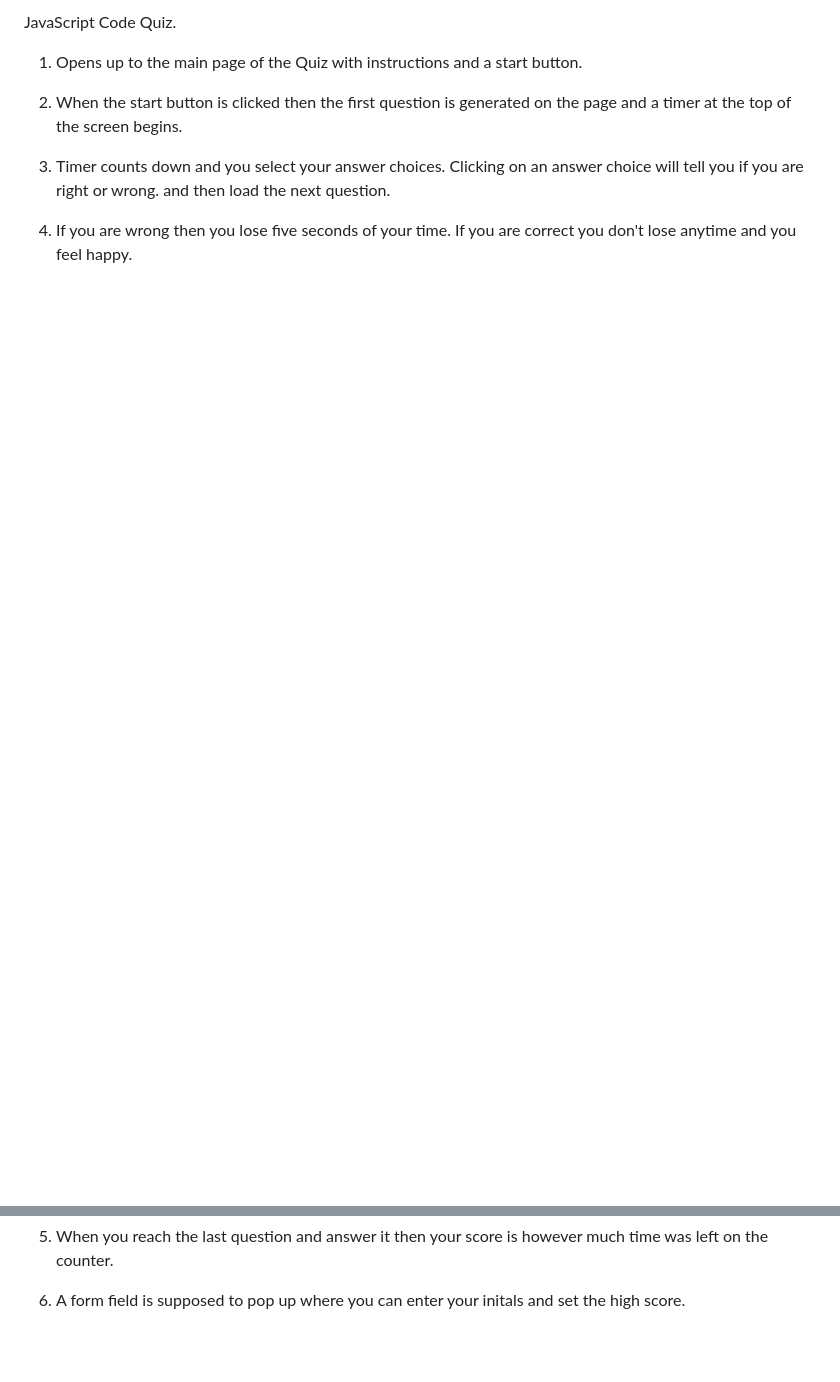
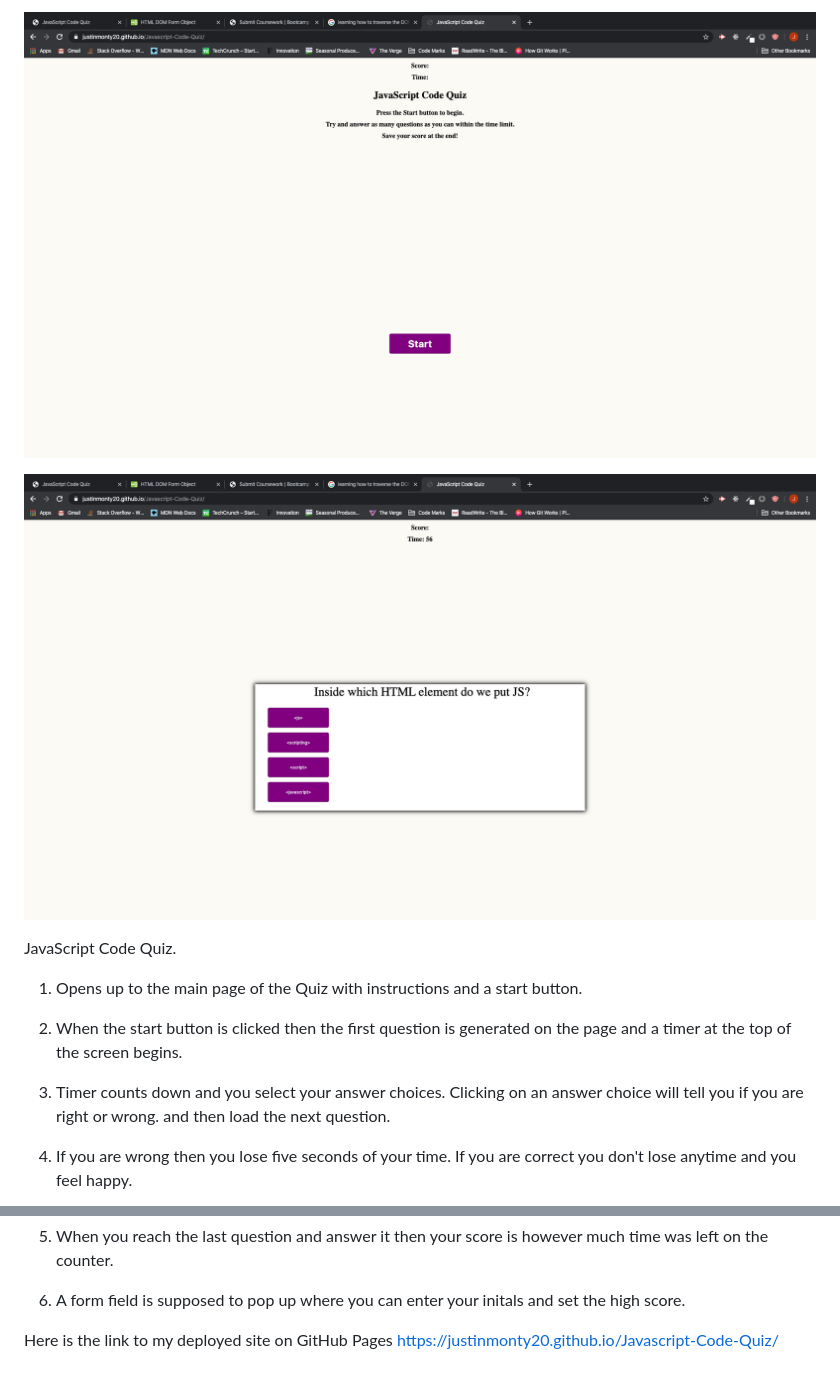
Before and after one commit to JustinMonty20/Javascript-Code-Quiz, a Markdown page: README.md, 2 parts joined by grey strips. Drawn GitHub-style; pictures changed too: screen-shots/CodeQuiz1.png (added), screen-shots/CodeQuiz2.png (added); blank space fills up the shorter version.

Commit message:
added screenshots and typed out my ReadME.

```diff
--- a/README.md
+++ b/README.md
@@ -1,5 +1,7 @@
 
+![](./screen-shots/CodeQuiz1.png)
 
+![](./screen-shots/CodeQuiz2.png)
 
 JavaScript Code Quiz.
 
@@ -14,3 +16,6 @@ JavaScript Code Quiz.
 5. When you reach the last question and answer it then your score is however much time was left on the counter.
 
 6. A form field is supposed to pop up where you can enter your initals and set the high score.
+
+Here is the link to my deployed site on GitHub Pages
+https://justinmonty20.github.io/Javascript-Code-Quiz/
```
Also changed, not shown: 1 other file.
